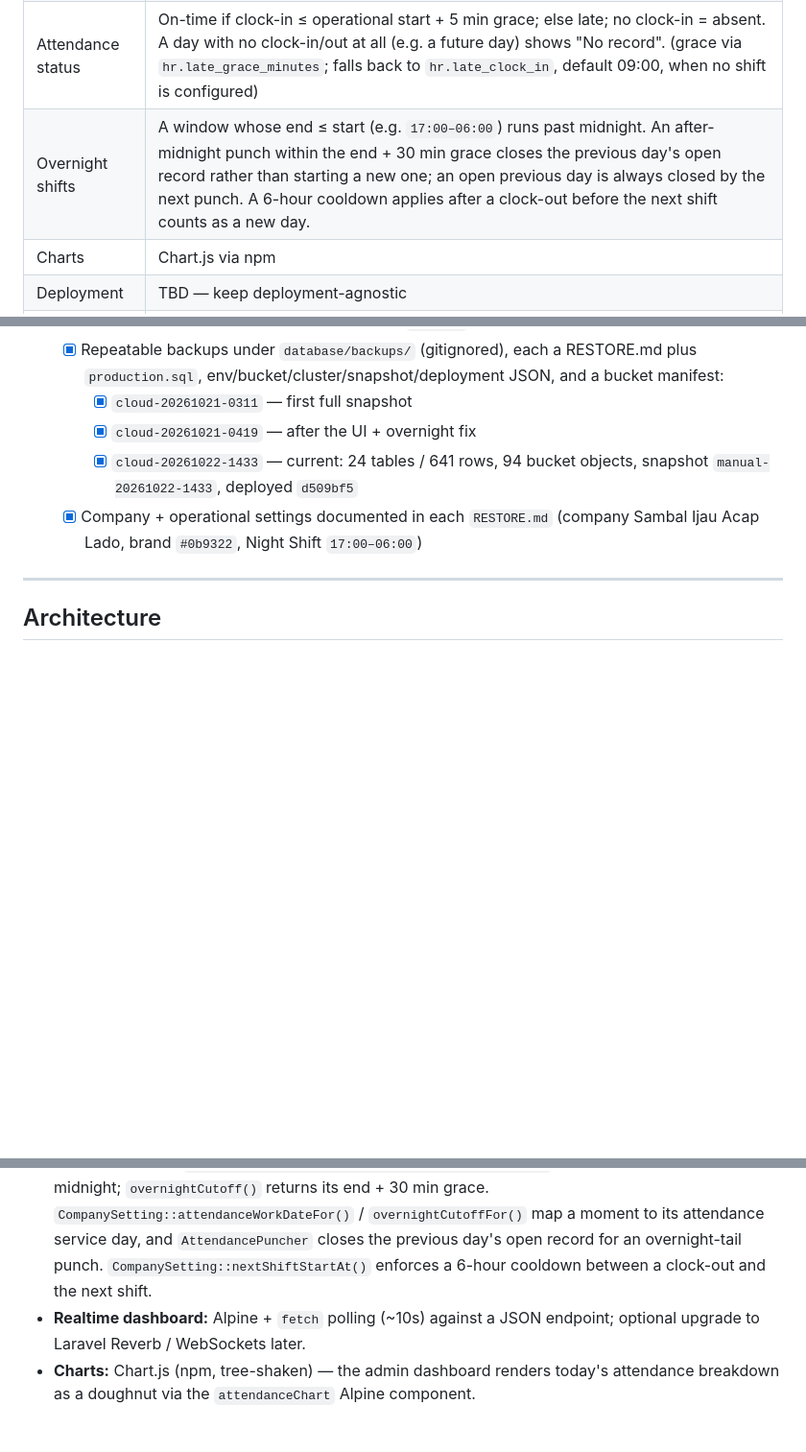
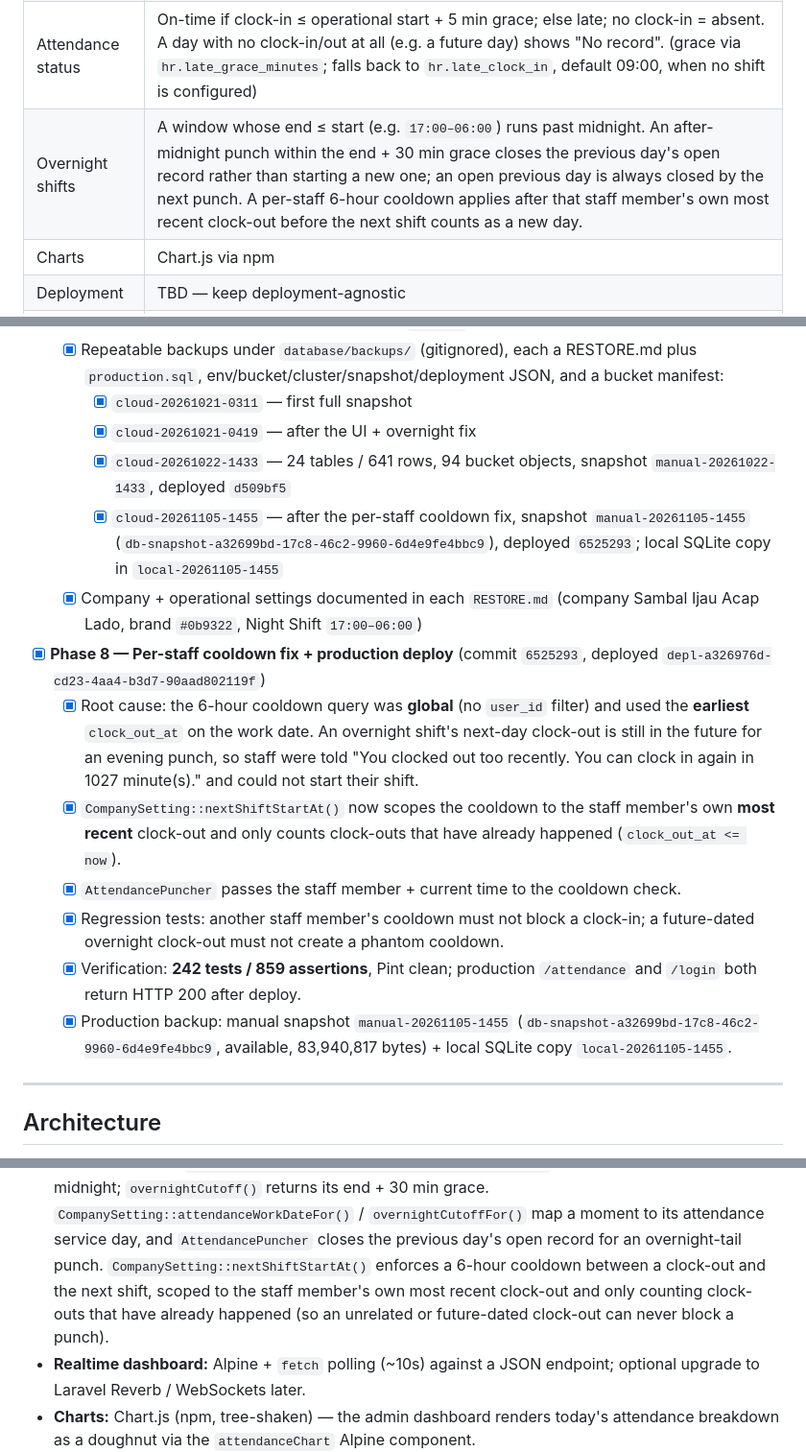
Before and after one commit to paanshamsol/acaplado-hr, a Markdown page: PLAN.md, 3 parts joined by grey strips. Shown at 96% size. GitHub-like rendering; blank space fills up the shorter version.

Commit message:
Document per-staff cooldown fix, deploy and production backup
Record Phase 8 in PLAN.md: the phantom clock-in cooldown root cause, the
per-staff fix, the regression tests, commit 6525293, deployment
depl-a326976d-cd23-4aa4-b3d7-90aad802119f and the manual production
snapshot manual-20261105-1455 with its local SQLite copy.

```diff
--- a/PLAN.md
+++ b/PLAN.md
@@ -16,7 +16,7 @@ for **AcapLado Company**. Timezone: **Asia/Kuala_Lumpur (MYT)**.
 | Payroll | Auto-calc from hours, admin-editable lines |
 | Leave approval | HR and Admin can approve/reject |
 | Attendance status | On-time if clock-in ≤ operational start + 5 min grace; else late; no clock-in = absent. A day with no clock-in/out at all (e.g. a future day) shows "No record". (grace via `hr.late_grace_minutes`; falls back to `hr.late_clock_in`, default 09:00, when no shift is configured) |
-| Overnight shifts | A window whose end ≤ start (e.g. `17:00–06:00`) runs past midnight. An after-midnight punch within the end + 30 min grace closes the previous day's open record rather than starting a new one; an open previous day is always closed by the next punch. A 6-hour cooldown applies after a clock-out before the next shift counts as a new day. |
+| Overnight shifts | A window whose end ≤ start (e.g. `17:00–06:00`) runs past midnight. An after-midnight punch within the end + 30 min grace closes the previous day's open record rather than starting a new one; an open previous day is always closed by the next punch. A per-staff 6-hour cooldown applies after that staff member's own most recent clock-out before the next shift counts as a new day. |
 | Charts | Chart.js via npm |
 | Deployment | TBD — keep deployment-agnostic |
 | Sequencing | MVP first, then payroll |
@@ -178,11 +178,34 @@ for **AcapLado Company**. Timezone: **Asia/Kuala_Lumpur (MYT)**.
         bucket manifest:
     - [x] `cloud-20261021-0311` — first full snapshot
     - [x] `cloud-20261021-0419` — after the UI + overnight fix
-    - [x] `cloud-20261022-1433` — current: 24 tables / 641 rows, 94 bucket objects,
+    - [x] `cloud-20261022-1433` — 24 tables / 641 rows, 94 bucket objects,
           snapshot `manual-20261022-1433`, deployed `d509bf5`
+    - [x] `cloud-20261105-1455` — after the per-staff cooldown fix, snapshot
+          `manual-20261105-1455` (`db-snapshot-a32699bd-17c8-46c2-9960-6d4e9fe4bbc9`),
+          deployed `6525293`; local SQLite copy in `local-20261105-1455`
   - [x] Company + operational settings documented in each `RESTORE.md`
         (company Sambal Ijau Acap Lado, brand `#0b9322`,
         Night Shift `17:00–06:00`)
+- [x] **Phase 8 — Per-staff cooldown fix + production deploy**
+      (commit `6525293`, deployed `depl-a326976d-cd23-4aa4-b3d7-90aad802119f`)
+  - [x] Root cause: the 6-hour cooldown query was **global** (no `user_id`
+        filter) and used the **earliest** `clock_out_at` on the work date. An
+        overnight shift's next-day clock-out is still in the future for an
+        evening punch, so staff were told "You clocked out too recently. You
+        can clock in again in 1027 minute(s)." and could not start their shift.
+  - [x] `CompanySetting::nextShiftStartAt()` now scopes the cooldown to the
+        staff member's own **most recent** clock-out and only counts clock-outs
+        that have already happened (`clock_out_at <= now`).
+  - [x] `AttendancePuncher` passes the staff member + current time to the
+        cooldown check.
+  - [x] Regression tests: another staff member's cooldown must not block a
+        clock-in; a future-dated overnight clock-out must not create a phantom
+        cooldown.
+  - [x] Verification: **242 tests / 859 assertions**, Pint clean; production
+        `/attendance` and `/login` both return HTTP 200 after deploy.
+  - [x] Production backup: manual snapshot `manual-20261105-1455`
+        (`db-snapshot-a32699bd-17c8-46c2-9960-6d4e9fe4bbc9`, available,
+        83,940,817 bytes) + local SQLite copy `local-20261105-1455`.
 
 ---
 
@@ -200,7 +223,10 @@ for **AcapLado Company**. Timezone: **Asia/Kuala_Lumpur (MYT)**.
   `CompanySetting::attendanceWorkDateFor()` / `overnightCutoffFor()` map a moment
   to its attendance service day, and `AttendancePuncher` closes the previous day's
   open record for an overnight-tail punch. `CompanySetting::nextShiftStartAt()`
-  enforces a 6-hour cooldown between a clock-out and the next shift.
+  enforces a 6-hour cooldown between a clock-out and the next shift, scoped to
+  the staff member's own most recent clock-out and only counting clock-outs that
+  have already happened (so an unrelated or future-dated clock-out can never
+  block a punch).
 - **Realtime dashboard:** Alpine + `fetch` polling (~10s) against a JSON
   endpoint; optional upgrade to Laravel Reverb / WebSockets later.
 - **Charts:** Chart.js (npm, tree-shaken) — the admin dashboard renders today's
```
